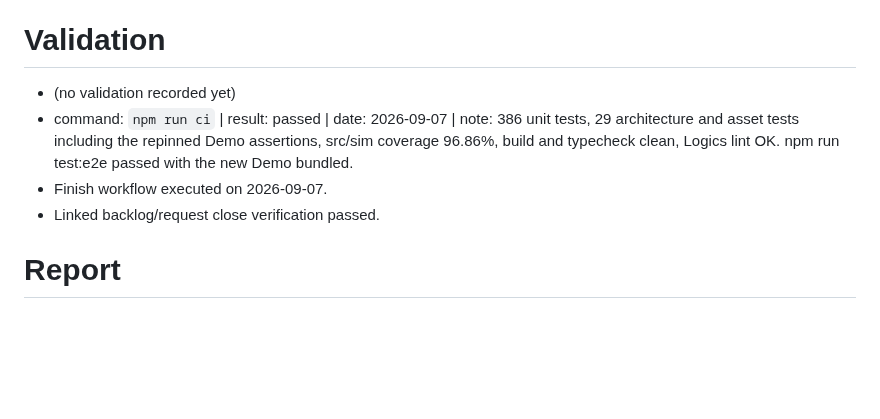
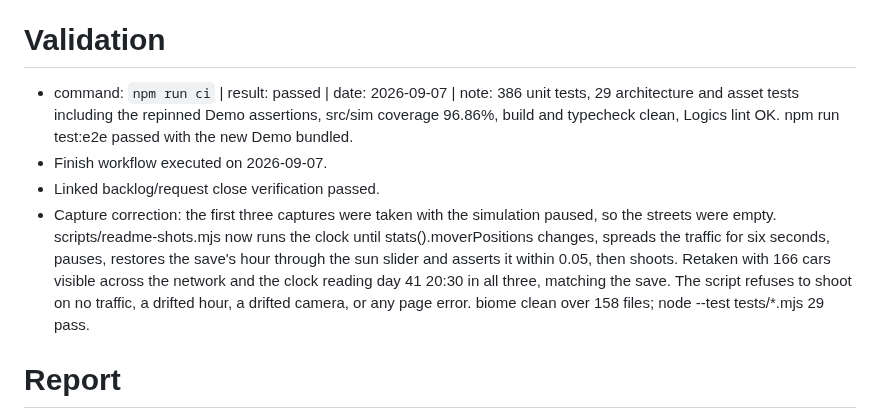
Before and after one commit to AlexAgo83/city-jump, a Markdown page: logics/tasks/task_054_orchestrate_the_demo_swap_and_readme_correction.md, the part around the change. Drawn GitHub-style; blank space fills up the shorter version.

```diff
--- a/logics/tasks/task_054_orchestrate_the_demo_swap_and_readme_correction.md
+++ b/logics/tasks/task_054_orchestrate_the_demo_swap_and_readme_correction.md
@@ -46,10 +46,10 @@
 - request-AC3 -> `item_186_make_every_readme_claim_one_the_code_or_the_record_can_support`. Proof: Six README corrections, each against a named source: the missing-features paragraph (parcelDemandLimits, CityEconomy, the upgrade web all ship; services and redevelopment do not), zoning by BuildingKind rather than low/dense, eight road types rather than five, five select views rather than two, power and water added, and the unsourced Apple M3 Pro frame rate replaced with the city size perf/history.jsonl holds plus an explicit statement that no device frame rate has been measured. The three Mermaid diagrams were checked and left unchanged.
 
 # Validation
-- (no validation recorded yet)
 - command: `npm run ci` | result: passed | date: 2026-09-07 | note: 386 unit tests, 29 architecture and asset tests including the repinned Demo assertions, src/sim coverage 96.86%, build and typecheck clean, Logics lint OK. npm run test:e2e passed with the new Demo bundled.
 - Finish workflow executed on 2026-09-07.
 - Linked backlog/request close verification passed.
+- Capture correction: the first three captures were taken with the simulation paused, so the streets were empty. scripts/readme-shots.mjs now runs the clock until stats().moverPositions changes, spreads the traffic for six seconds, pauses, restores the save's hour through the sun slider and asserts it within 0.05, then shoots. Retaken with 166 cars visible across the network and the clock reading day 41 20:30 in all three, matching the save. The script refuses to shoot on no traffic, a drifted hour, a drifted camera, or any page error. biome clean over 158 files; node --test tests/*.mjs 29 pass.
 
 # Report
 - Not started.
```
Also changed, not shown: docs/media/README.md (+3 -3 lines), logics/backlog/item_185_retake_the_readme_captures_from_the_demo_on_its_own_framing.md (+1 -0 lines), docs/media/city-jump-traffic.png, 3 other files.
